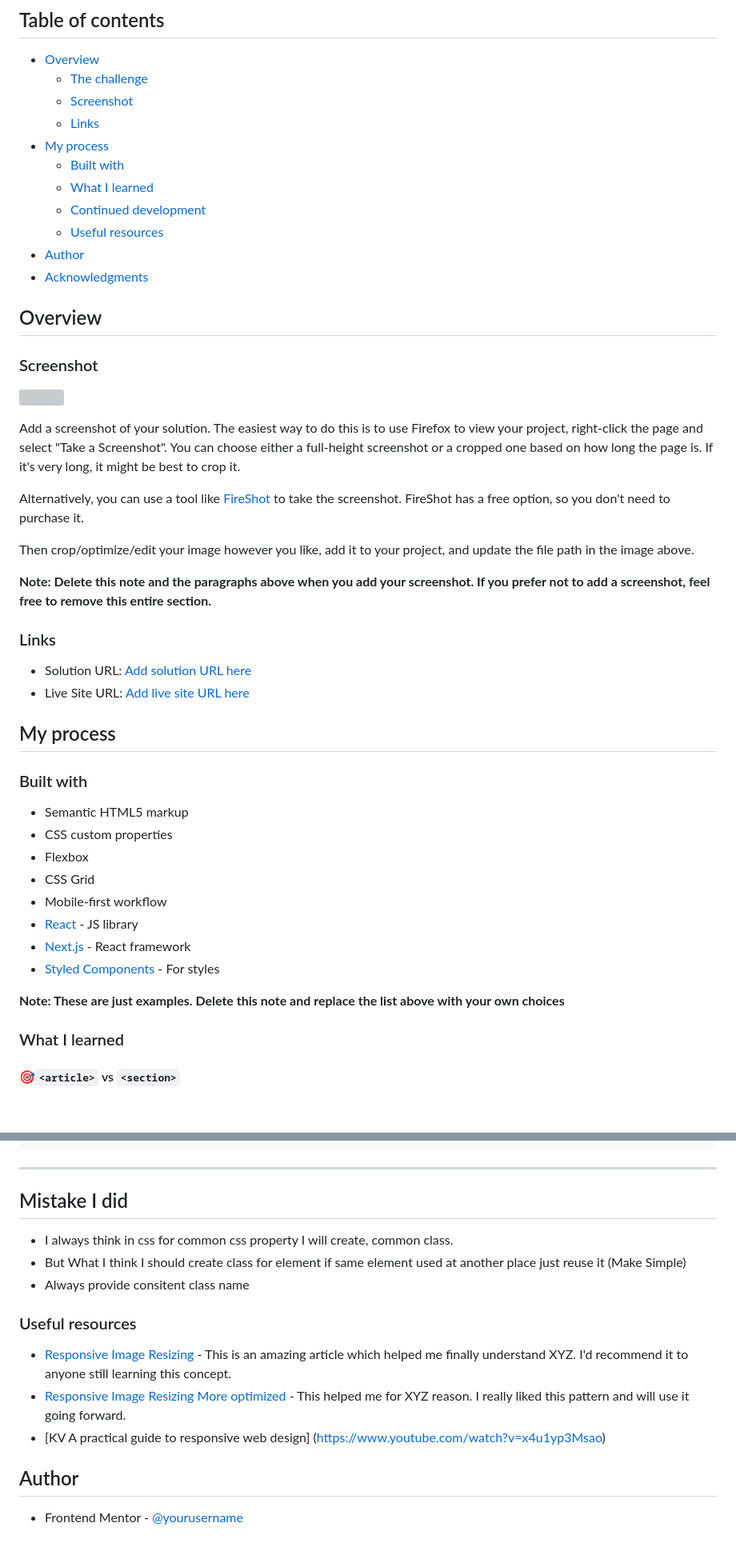
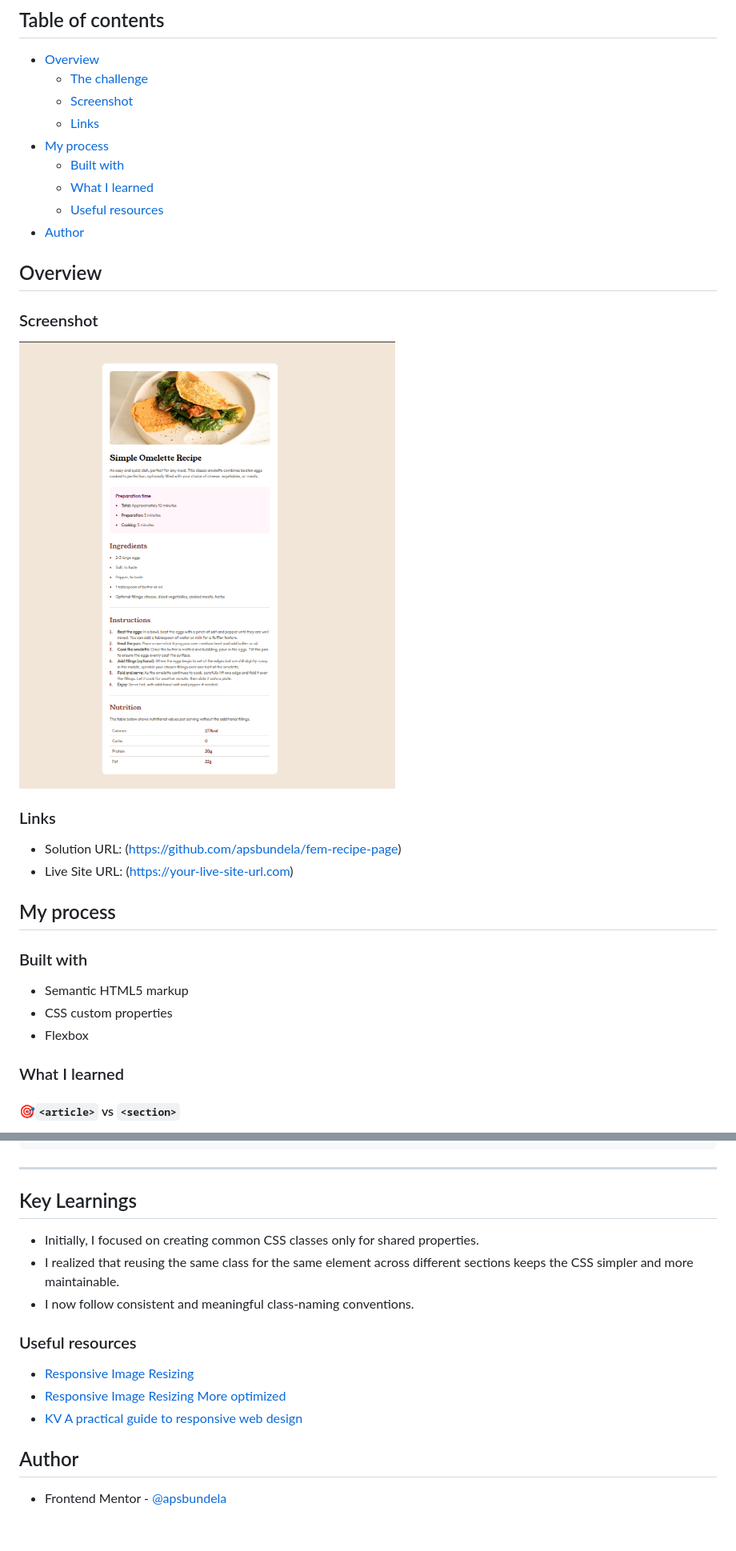
Before and after one commit to apsbundela/fem-recipe-page, a Markdown page: README.md, 2 parts joined by grey strips. Shown: that part at 80% size. Drawn GitHub-style; pictures changed too: DeskView.png (added); blank space fills up the shorter version; grey boxes are pictures that could not be loaded.

Commit message:
Redme update and Image added

````diff
--- a/README.md
+++ b/README.md
@@ -11,30 +11,19 @@ This is a solution to the [Recipe page challenge on Frontend Mentor](https://www
 - [My process](#my-process)
   - [Built with](#built-with)
   - [What I learned](#what-i-learned)
-  - [Continued development](#continued-development)
   - [Useful resources](#useful-resources)
 - [Author](#author)
-- [Acknowledgments](#acknowledgments)
-
 
 ## Overview
 
 ### Screenshot
 
-![](./screenshot.jpg)
-
-Add a screenshot of your solution. The easiest way to do this is to use Firefox to view your project, right-click the page and select "Take a Screenshot". You can choose either a full-height screenshot or a cropped one based on how long the page is. If it's very long, it might be best to crop it.
-
-Alternatively, you can use a tool like [FireShot](https://getfireshot.com/) to take the screenshot. FireShot has a free option, so you don't need to purchase it.
-
-Then crop/optimize/edit your image however you like, add it to your project, and update the file path in the image above.
-
-**Note: Delete this note and the paragraphs above when you add your screenshot. If you prefer not to add a screenshot, feel free to remove this entire section.**
+![Desktop View](./DeskView.png)
 
 ### Links
 
-- Solution URL: [Add solution URL here](https://your-solution-url.com)
-- Live Site URL: [Add live site URL here](https://your-live-site-url.com)
+- Solution URL: (https://github.com/apsbundela/fem-recipe-page)
+- Live Site URL: (https://your-live-site-url.com)
 
 ## My process
 
@@ -43,13 +32,6 @@ Then crop/optimize/edit your image however you like, add it to your project, and
 - Semantic HTML5 markup
 - CSS custom properties
 - Flexbox
-- CSS Grid
-- Mobile-first workflow
-- [React](https://reactjs.org/) - JS library
-- [Next.js](https://nextjs.org/) - React framework
-- [Styled Components](https://styled-components.com/) - For styles
-
-**Note: These are just examples. Delete this note and replace the list above with your own choices**
 
 ### What I learned
 
@@ -124,17 +106,19 @@ ol li::marker {
 ```
 ---
 
-## Mistake I did
+## Key Learnings
 
-- I always think in css for common css property I will create, common class.
-- But What I think I should create class for element if same element used at another place just reuse it (Make Simple)
-- Always provide consitent class name
+- Initially, I focused on creating common CSS classes only for shared properties.
+- I realized that reusing the same class for the same element across different sections keeps the CSS simpler and more maintainable.
+- I now follow consistent and meaningful class-naming conventions.
+
+
 ### Useful resources
 
-- [Responsive Image Resizing](https://www.youtube.com/watch?v=gn0OaxS1OdY) - This is an amazing article which helped me finally understand XYZ. I'd recommend it to anyone still learning this concept.
-- [Responsive Image Resizing More optimized](https://www.youtube.com/watch?v=345V2MU3E_w) - This helped me for XYZ reason. I really liked this pattern and will use it going forward.
-- [KV A practical guide to responsive web design] (https://www.youtube.com/watch?v=x4u1yp3Msao)
+- [Responsive Image Resizing](https://www.youtube.com/watch?v=gn0OaxS1OdY)
+- [Responsive Image Resizing More optimized](https://www.youtube.com/watch?v=345V2MU3E_w)
+- [KV A practical guide to responsive web design](https://www.youtube.com/watch?v=x4u1yp3Msao)
 
 
 ## Author
-- Frontend Mentor - [@yourusername](https://www.frontendmentor.io/profile/@apsbundela)
+- Frontend Mentor - [@apsbundela](https://www.frontendmentor.io/profile/@apsbundela)
````
Also changed, not shown: preview.jpg (deleted).
